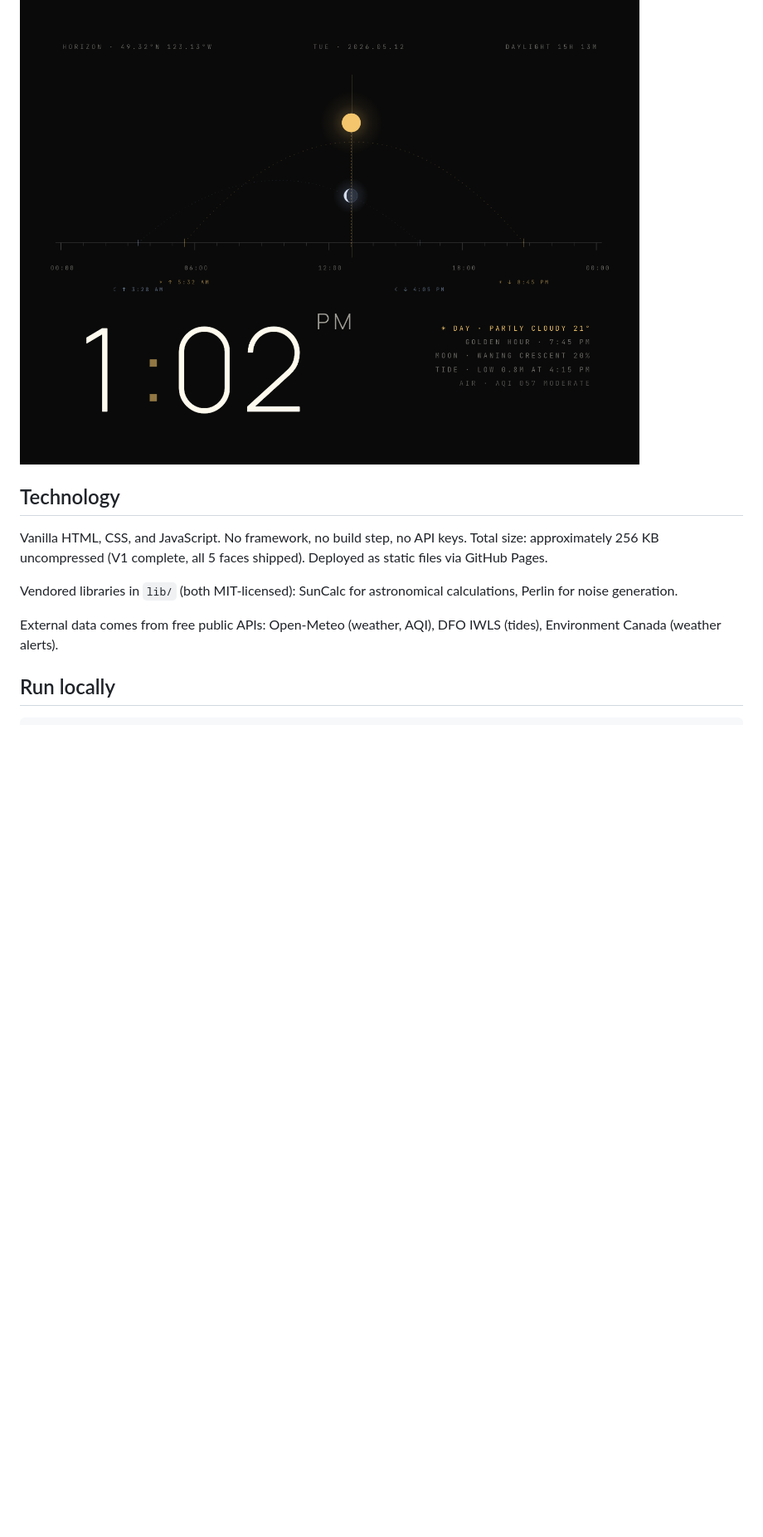
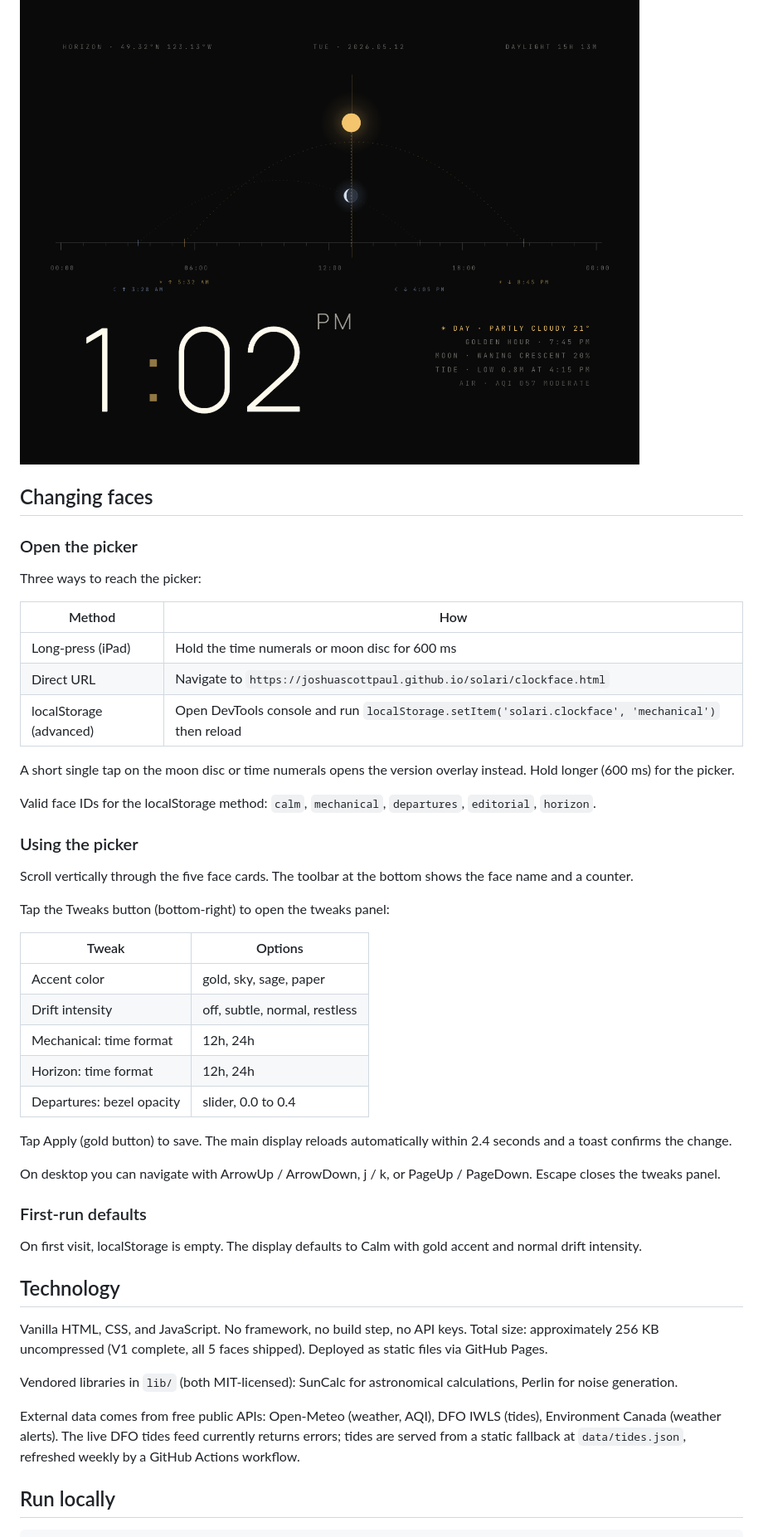
Before and after one commit to joshuascottpaul/solari, a Markdown page: README.md, the part around one of its changes. Shown at 83% size. GitHub-like rendering; blank space fills up the shorter version.

Commit message:
docs(readme): add Changing faces, Getting updates, and Sleep/wake sections
End-user instructions for the picker (long-press, direct URL, localStorage),
tweaks panel options, version overlay update prompt, service worker cache
gotcha, and sleep/wake behavior. DFO tides fallback noted in Technology
section. Editorial picker placeholder limitation noted with workaround.

Co-Authored-By: Claude Opus 4.7 (1M context) <noreply@anthropic.com>

```diff
--- a/README.md
+++ b/README.md
@@ -59,13 +59,51 @@ Astronomy as truth. Full-stage SVG diagram with sun and moon arcs, 25 hour ticks
 
 ![Horizon face](screenshots/faces/horizon.png)
 
+## Changing faces
+
+### Open the picker
+
+Three ways to reach the picker:
+
+| Method | How |
+|---|---|
+| Long-press (iPad) | Hold the time numerals or moon disc for 600 ms |
+| Direct URL | Navigate to `https://joshuascottpaul.github.io/solari/clockface.html` |
+| localStorage (advanced) | Open DevTools console and run `localStorage.setItem('solari.clockface', 'mechanical')` then reload |
+
+A short single tap on the moon disc or time numerals opens the version overlay instead. Hold longer (600 ms) for the picker.
+
+Valid face IDs for the localStorage method: `calm`, `mechanical`, `departures`, `editorial`, `horizon`.
+
+### Using the picker
+
+Scroll vertically through the five face cards. The toolbar at the bottom shows the face name and a counter.
+
+Tap the Tweaks button (bottom-right) to open the tweaks panel:
+
+| Tweak | Options |
+|---|---|
+| Accent color | gold, sky, sage, paper |
+| Drift intensity | off, subtle, normal, restless |
+| Mechanical: time format | 12h, 24h |
+| Horizon: time format | 12h, 24h |
+| Departures: bezel opacity | slider, 0.0 to 0.4 |
+
+Tap Apply (gold button) to save. The main display reloads automatically within 2.4 seconds and a toast confirms the change.
+
+On desktop you can navigate with ArrowUp / ArrowDown, j / k, or PageUp / PageDown. Escape closes the tweaks panel.
+
+### First-run defaults
+
+On first visit, localStorage is empty. The display defaults to Calm with gold accent and normal drift intensity.
+
 ## Technology
 
 Vanilla HTML, CSS, and JavaScript. No framework, no build step, no API keys. Total size: approximately 256 KB uncompressed (V1 complete, all 5 faces shipped). Deployed as static files via GitHub Pages.
 
 Vendored libraries in `lib/` (both MIT-licensed): SunCalc for astronomical calculations, Perlin for noise generation.
 
-External data comes from free public APIs: Open-Meteo (weather, AQI), DFO IWLS (tides), Environment Canada (weather alerts).
+External data comes from free public APIs: Open-Meteo (weather, AQI), DFO IWLS (tides), Environment Canada (weather alerts). The live DFO tides feed currently returns errors; tides are served from a static fallback at `data/tides.json`, refreshed weekly by a GitHub Actions workflow.
 
 ## Run locally
 
```
Also changed, not shown: other parts of README.md (+19 -2 lines).
